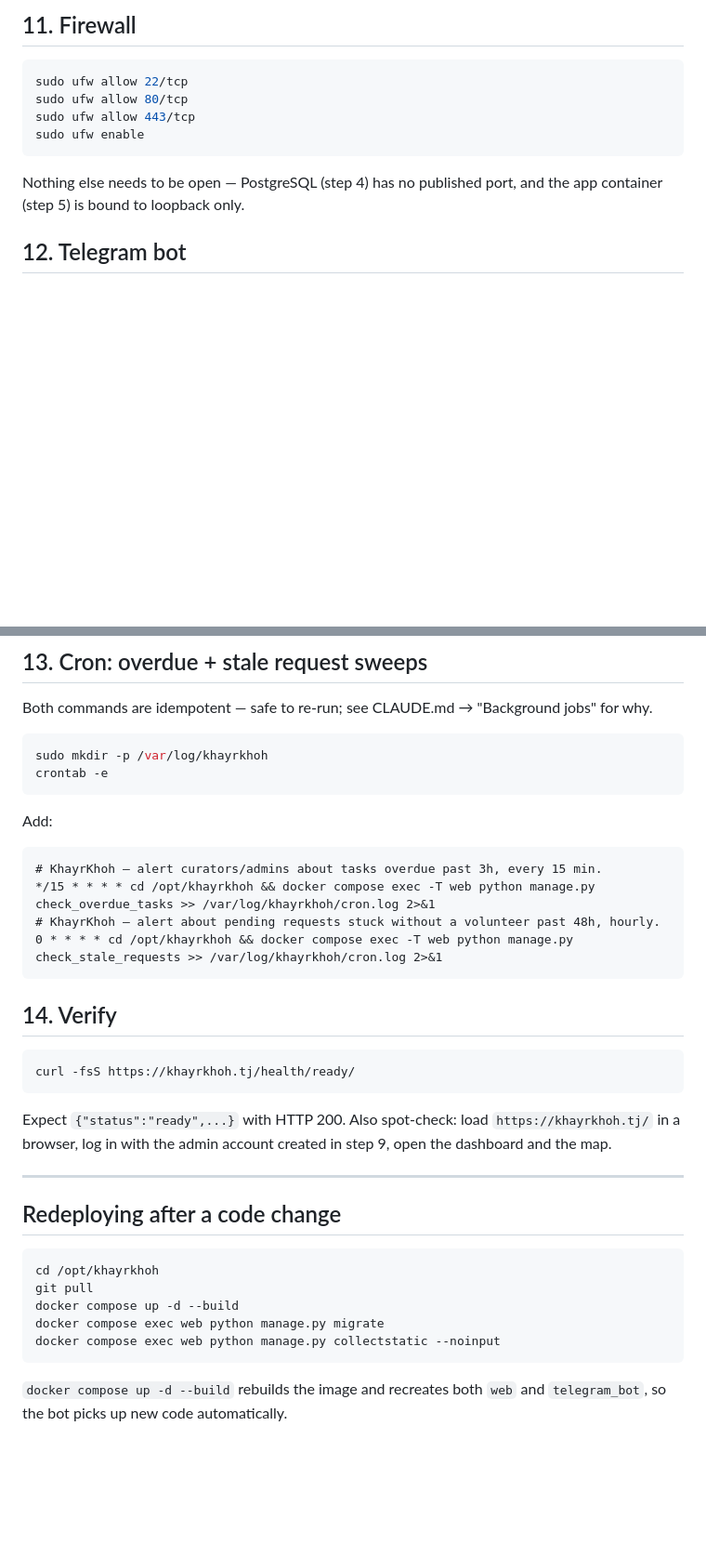
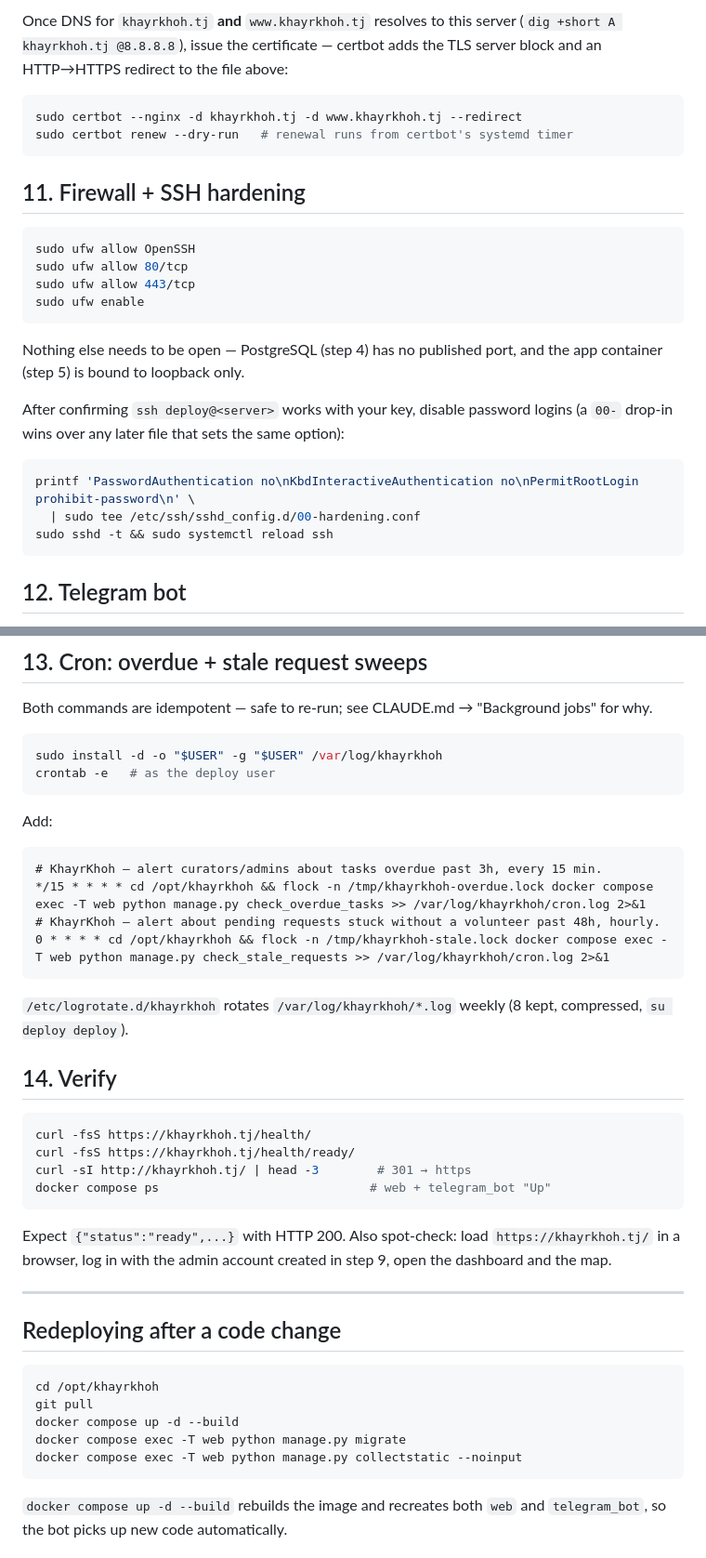
Before and after one commit to YusufDavlatyorov/volunteers, a Markdown page: DEPLOY.md, 2 parts joined by grey strips. Shown at 93% size. GitHub-like rendering; blank space fills up the shorter version.

````diff
--- a/DEPLOY.md
+++ b/DEPLOY.md
@@ -184,8 +201,17 @@ server's public IP before this step.
 
-## 11. Firewall
+Once DNS for `khayrkhoh.tj` **and** `www.khayrkhoh.tj` resolves to this
+server (`dig +short A khayrkhoh.tj @8.8.8.8`), issue the certificate — certbot
+adds the TLS server block and an HTTP→HTTPS redirect to the file above:
 
 ```bash
-sudo ufw allow 22/tcp
+sudo certbot --nginx -d khayrkhoh.tj -d www.khayrkhoh.tj --redirect
+sudo certbot renew --dry-run   # renewal runs from certbot's systemd timer
+```
+
+## 11. Firewall + SSH hardening
+
+```bash
+sudo ufw allow OpenSSH
 sudo ufw allow 80/tcp
 sudo ufw allow 443/tcp
 sudo ufw enable
@@ -193,6 +219,15 @@ sudo ufw enable
 
 Nothing else needs to be open — PostgreSQL (step 4) has no published port,
 and the app container (step 5) is bound to loopback only.
+
+After confirming `ssh deploy@<server>` works with your key, disable password
+logins (a `00-` drop-in wins over any later file that sets the same option):
+
+```bash
+printf 'PasswordAuthentication no\nKbdInteractiveAuthentication no\nPermitRootLogin prohibit-password\n' \
+  | sudo tee /etc/ssh/sshd_config.d/00-hardening.conf
+sudo sshd -t && sudo systemctl reload ssh
+```
 
 ## 12. Telegram bot
 
@@ -213,23 +248,29 @@ Both commands are idempotent — safe to re-run; see CLAUDE.md → "Background
 jobs" for why.
 
 ```bash
-sudo mkdir -p /var/log/khayrkhoh
-crontab -e
+sudo install -d -o "$USER" -g "$USER" /var/log/khayrkhoh
+crontab -e   # as the deploy user
 ```
 
 Add:
 
 ```cron
 # KhayrKhoh — alert curators/admins about tasks overdue past 3h, every 15 min.
-*/15 * * * * cd /opt/khayrkhoh && docker compose exec -T web python manage.py check_overdue_tasks >> /var/log/khayrkhoh/cron.log 2>&1
+*/15 * * * * cd /opt/khayrkhoh && flock -n /tmp/khayrkhoh-overdue.lock docker compose exec -T web python manage.py check_overdue_tasks >> /var/log/khayrkhoh/cron.log 2>&1
 # KhayrKhoh — alert about pending requests stuck without a volunteer past 48h, hourly.
-0 * * * * cd /opt/khayrkhoh && docker compose exec -T web python manage.py check_stale_requests >> /var/log/khayrkhoh/cron.log 2>&1
+0 * * * * cd /opt/khayrkhoh && flock -n /tmp/khayrkhoh-stale.lock docker compose exec -T web python manage.py check_stale_requests >> /var/log/khayrkhoh/cron.log 2>&1
 ```
+
+`/etc/logrotate.d/khayrkhoh` rotates `/var/log/khayrkhoh/*.log` weekly
+(8 kept, compressed, `su deploy deploy`).
 
 ## 14. Verify
 
 ```bash
+curl -fsS https://khayrkhoh.tj/health/
 curl -fsS https://khayrkhoh.tj/health/ready/
+curl -sI http://khayrkhoh.tj/ | head -3        # 301 → https
+docker compose ps                             # web + telegram_bot "Up"
 ```
 
 Expect `{"status":"ready",...}` with HTTP 200. Also spot-check: load
@@ -244,8 +285,8 @@ in step 9, open the dashboard and the map.
 cd /opt/khayrkhoh
 git pull
 docker compose up -d --build
-docker compose exec web python manage.py migrate
-docker compose exec web python manage.py collectstatic --noinput
+docker compose exec -T web python manage.py migrate
+docker compose exec -T web python manage.py collectstatic --noinput
 ```
 
 `docker compose up -d --build` rebuilds the image and recreates both `web`
````
Also changed, not shown: other parts of DEPLOY.md (+57 -40 lines), README.md (+3 -3 lines).
